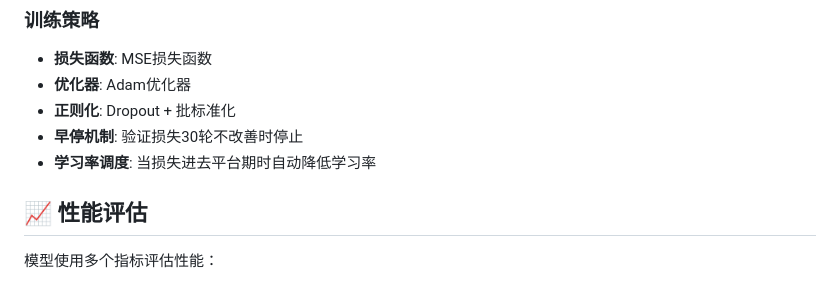
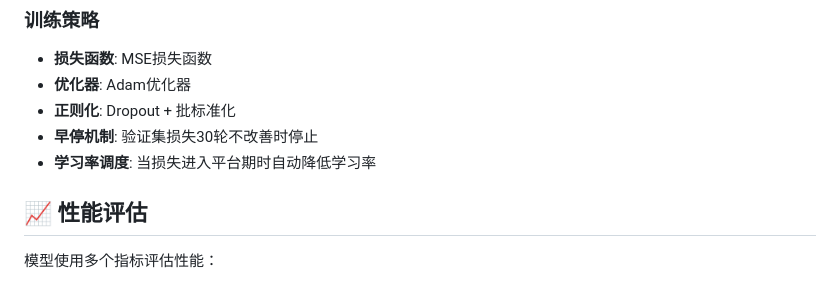
Before and after one commit to ZhijianYang-xmu/AI4AC, a Markdown page: README.md, the part around the change. Drawn GitHub-style.

```diff
--- a/README.md
+++ b/README.md
@@ -128,8 +128,8 @@ python predict.py
 - **损失函数**: MSE损失函数
 - **优化器**: Adam优化器
 - **正则化**: Dropout + 批标准化
-- **早停机制**: 验证损失30轮不改善时停止
-- **学习率调度**: 当损失进去平台期时自动降低学习率
+- **早停机制**: 验证集损失30轮不改善时停止
+- **学习率调度**: 当损失进入平台期时自动降低学习率
 
 ## 📈 性能评估
 
```
